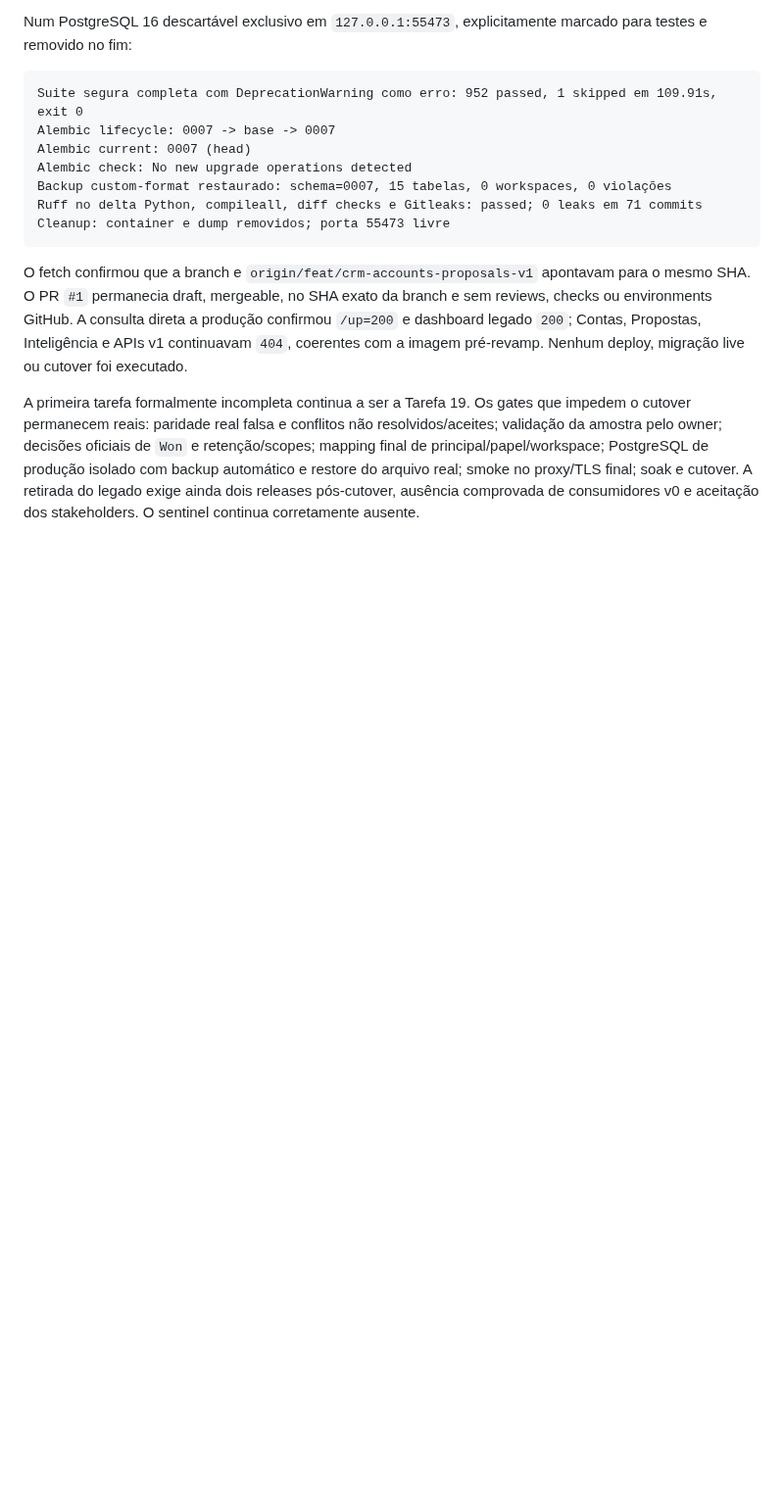
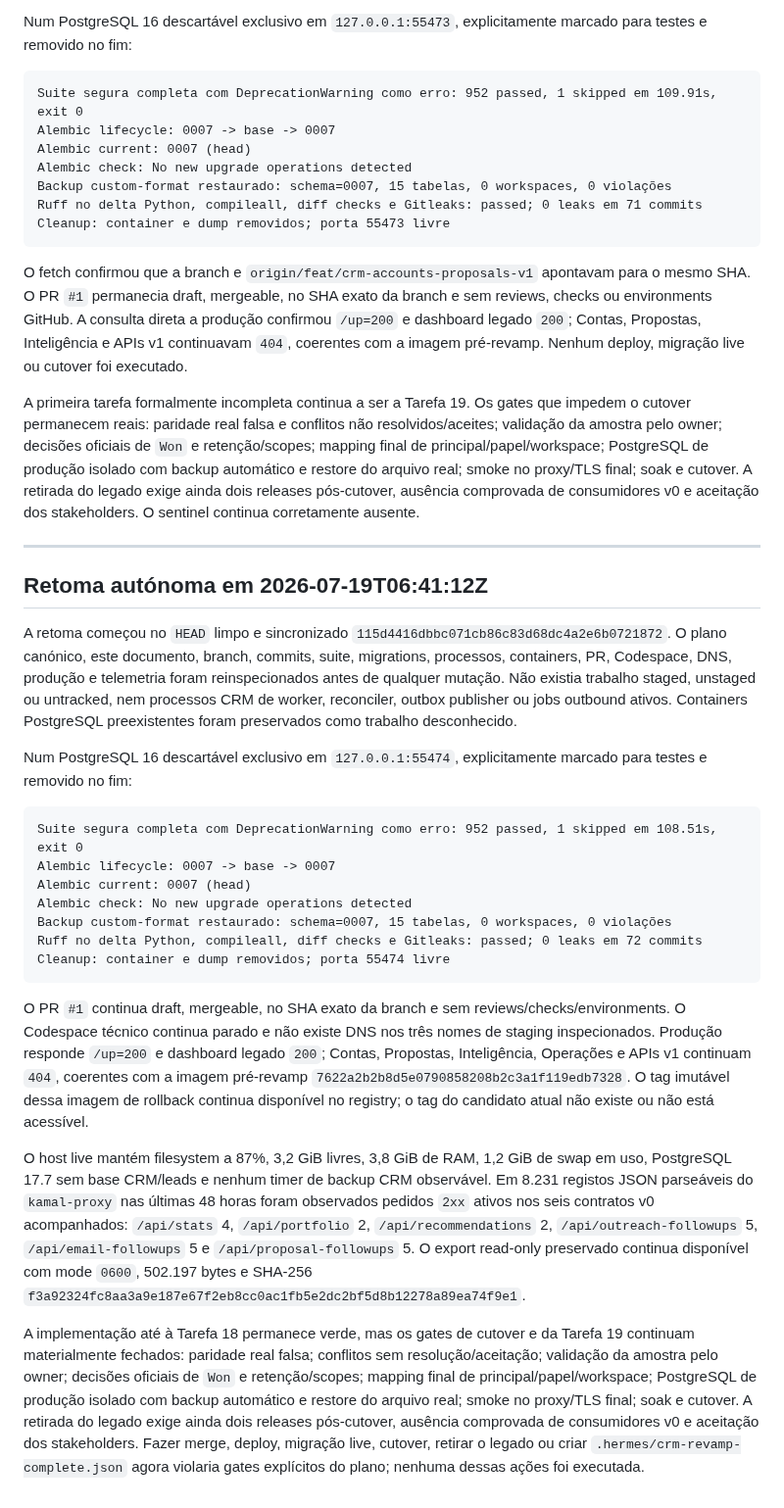
Before and after one commit to zelusototmayor/lead-automation, a Markdown page: docs/crm/CURRENT_STATE.md, the part around the change. Shown at 98% size. Drawn GitHub-style; blank space fills up the shorter version.

Commit message:
docs: record current CRM gate revalidation

````diff
--- a/docs/crm/CURRENT_STATE.md
+++ b/docs/crm/CURRENT_STATE.md
@@ -1594,3 +1594,27 @@ Cleanup: container e dump removidos; porta 55473 livre
 O fetch confirmou que a branch e `origin/feat/crm-accounts-proposals-v1` apontavam para o mesmo SHA. O PR `#1` permanecia draft, mergeable, no SHA exato da branch e sem reviews, checks ou environments GitHub. A consulta direta a produção confirmou `/up=200` e dashboard legado `200`; Contas, Propostas, Inteligência e APIs v1 continuavam `404`, coerentes com a imagem pré-revamp. Nenhum deploy, migração live ou cutover foi executado.
 
 A primeira tarefa formalmente incompleta continua a ser a Tarefa 19. Os gates que impedem o cutover permanecem reais: paridade real falsa e conflitos não resolvidos/aceites; validação da amostra pelo owner; decisões oficiais de `Won` e retenção/scopes; mapping final de principal/papel/workspace; PostgreSQL de produção isolado com backup automático e restore do arquivo real; smoke no proxy/TLS final; soak e cutover. A retirada do legado exige ainda dois releases pós-cutover, ausência comprovada de consumidores v0 e aceitação dos stakeholders. O sentinel continua corretamente ausente.
+
+---
+
+## Retoma autónoma em 2026-07-19T06:41:12Z
+
+A retoma começou no `HEAD` limpo e sincronizado `115d4416dbbc071cb86c83d68dc4a2e6b0721872`. O plano canónico, este documento, branch, commits, suite, migrations, processos, containers, PR, Codespace, DNS, produção e telemetria foram reinspecionados antes de qualquer mutação. Não existia trabalho staged, unstaged ou untracked, nem processos CRM de worker, reconciler, outbox publisher ou jobs outbound ativos. Containers PostgreSQL preexistentes foram preservados como trabalho desconhecido.
+
+Num PostgreSQL 16 descartável exclusivo em `127.0.0.1:55474`, explicitamente marcado para testes e removido no fim:
+
+```text
+Suite segura completa com DeprecationWarning como erro: 952 passed, 1 skipped em 108.51s, exit 0
+Alembic lifecycle: 0007 -> base -> 0007
+Alembic current: 0007 (head)
+Alembic check: No new upgrade operations detected
+Backup custom-format restaurado: schema=0007, 15 tabelas, 0 workspaces, 0 violações
+Ruff no delta Python, compileall, diff checks e Gitleaks: passed; 0 leaks em 72 commits
+Cleanup: container e dump removidos; porta 55474 livre
+```
+
+O PR `#1` continua draft, mergeable, no SHA exato da branch e sem reviews/checks/environments. O Codespace técnico continua parado e não existe DNS nos três nomes de staging inspecionados. Produção responde `/up=200` e dashboard legado `200`; Contas, Propostas, Inteligência, Operações e APIs v1 continuam `404`, coerentes com a imagem pré-revamp `7622a2b2b8d5e0790858208b2c3a1f119edb7328`. O tag imutável dessa imagem de rollback continua disponível no registry; o tag do candidato atual não existe ou não está acessível.
+
+O host live mantém filesystem a 87%, 3,2 GiB livres, 3,8 GiB de RAM, 1,2 GiB de swap em uso, PostgreSQL 17.7 sem base CRM/leads e nenhum timer de backup CRM observável. Em 8.231 registos JSON parseáveis do `kamal-proxy` nas últimas 48 horas foram observados pedidos `2xx` ativos nos seis contratos v0 acompanhados: `/api/stats` 4, `/api/portfolio` 2, `/api/recommendations` 2, `/api/outreach-followups` 5, `/api/email-followups` 5 e `/api/proposal-followups` 5. O export read-only preservado continua disponível com mode `0600`, 502.197 bytes e SHA-256 `f3a92324fc8aa3a9e187e67f2eb8cc0ac1fb5e2dc2bf5d8b12278a89ea74f9e1`.
+
+A implementação até à Tarefa 18 permanece verde, mas os gates de cutover e da Tarefa 19 continuam materialmente fechados: paridade real falsa; conflitos sem resolução/aceitação; validação da amostra pelo owner; decisões oficiais de `Won` e retenção/scopes; mapping final de principal/papel/workspace; PostgreSQL de produção isolado com backup automático e restore do arquivo real; smoke no proxy/TLS final; soak e cutover. A retirada do legado exige ainda dois releases pós-cutover, ausência comprovada de consumidores v0 e aceitação dos stakeholders. Fazer merge, deploy, migração live, cutover, retirar o legado ou criar `.hermes/crm-revamp-complete.json` agora violaria gates explícitos do plano; nenhuma dessas ações foi executada.
````
